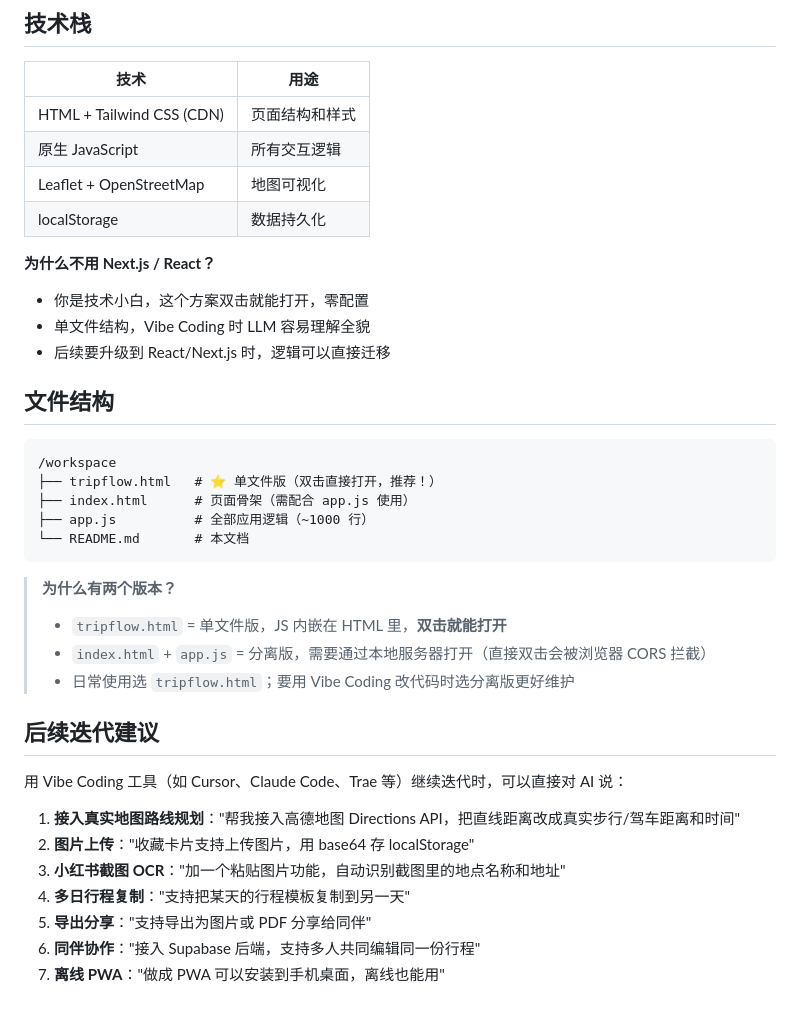
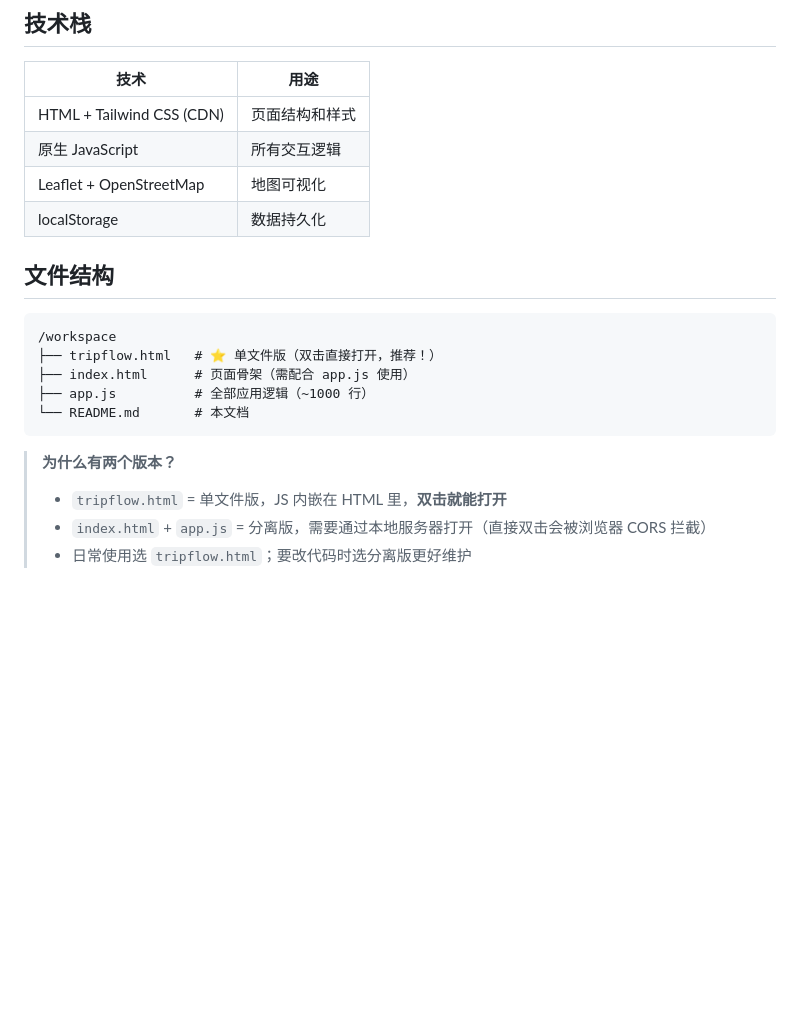
Before and after one commit to qiuuuyanping/-TripFlow, a Markdown page: README.md, the part around the change. Drawn GitHub-style; blank space fills up the shorter version.

````diff
--- a/README.md
+++ b/README.md
@@ -76,11 +76,6 @@ python3 -m http.server 8080
 | Leaflet + OpenStreetMap | 地图可视化 |
 | localStorage | 数据持久化 |
 
-**为什么不用 Next.js / React？**
-- 你是技术小白，这个方案双击就能打开，零配置
-- 单文件结构，Vibe Coding 时 LLM 容易理解全貌
-- 后续要升级到 React/Next.js 时，逻辑可以直接迁移
-
 ## 文件结构
 
 ```
@@ -94,16 +89,4 @@ python3 -m http.server 8080
 > **为什么有两个版本？**
 > - `tripflow.html` = 单文件版，JS 内嵌在 HTML 里，**双击就能打开**
 > - `index.html` + `app.js` = 分离版，需要通过本地服务器打开（直接双击会被浏览器 CORS 拦截）
-> - 日常使用选 `tripflow.html`；要用 Vibe Coding 改代码时选分离版更好维护
-
-## 后续迭代建议
-
-用 Vibe Coding 工具（如 Cursor、Claude Code、Trae 等）继续迭代时，可以直接对 AI 说：
-
-1. **接入真实地图路线规划**："帮我接入高德地图 Directions API，把直线距离改成真实步行/驾车距离和时间"
-2. **图片上传**："收藏卡片支持上传图片，用 base64 存 localStorage"
-3. **小红书截图 OCR**："加一个粘贴图片功能，自动识别截图里的地点名称和地址"
-4. **多日行程复制**："支持把某天的行程模板复制到另一天"
-5. **导出分享**："支持导出为图片或 PDF 分享给同伴"
-6. **同伴协作**："接入 Supabase 后端，支持多人共同编辑同一份行程"
-7. **离线 PWA**："做成 PWA 可以安装到手机桌面，离线也能用"
+> - 日常使用选 `tripflow.html`；要改代码时选分离版更好维护
````
